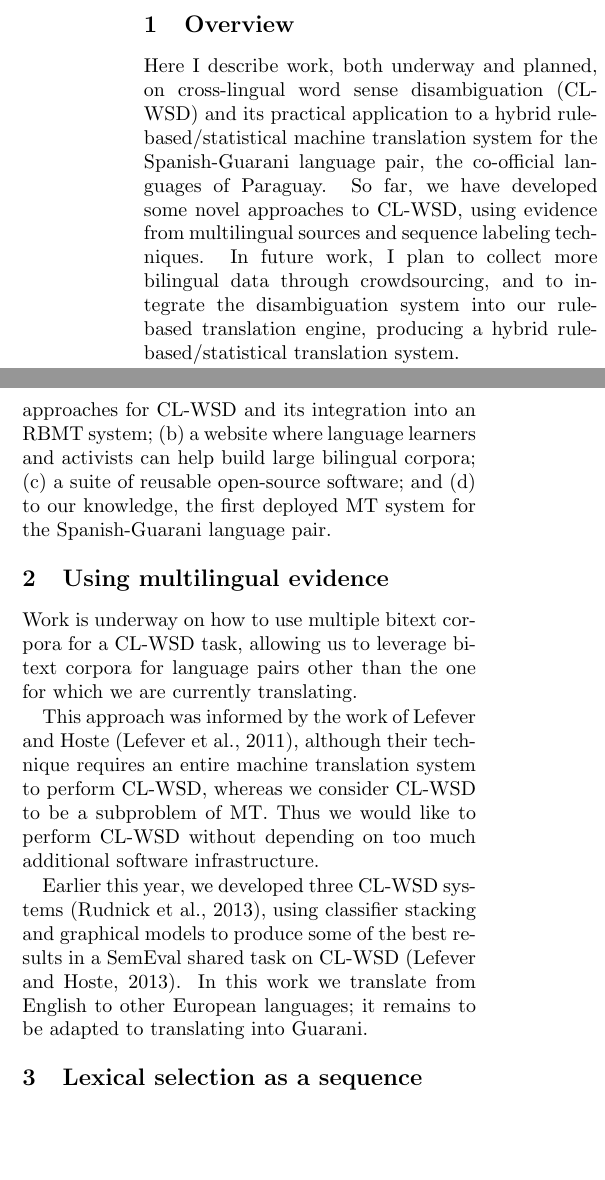
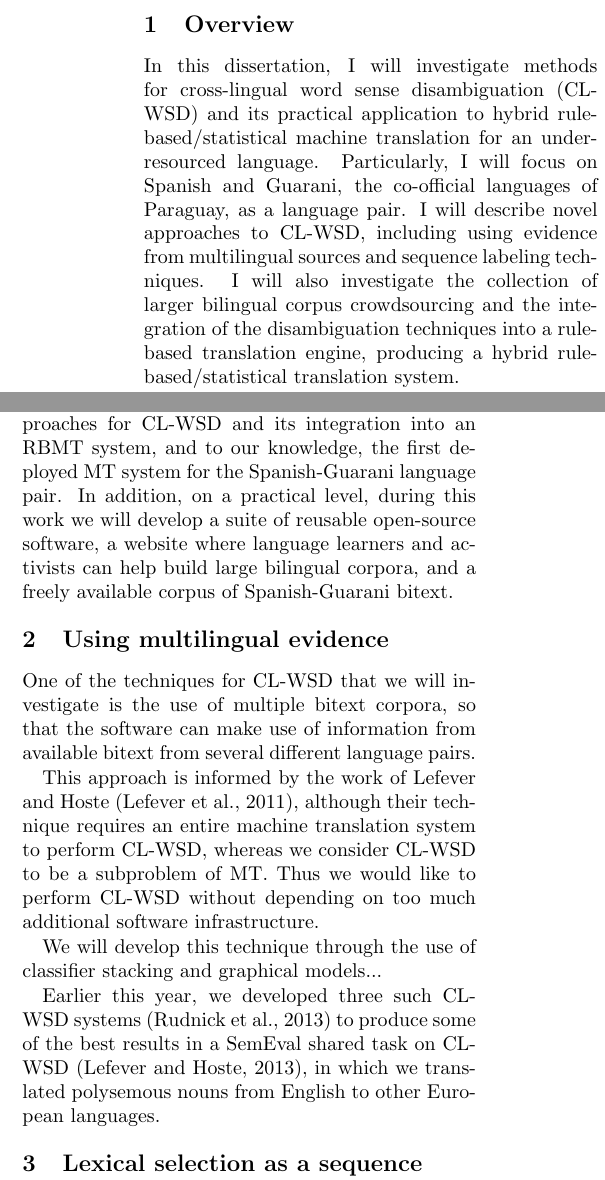
Before and after one commit to alexrudnick/dissertation, a LaTeX document (prospectus/prospectus.tex): two parts of the columns of page 1 of 2 before the commit and two parts of the columns of page 1 of 3 after it, joined at a grey line, cut so that both start at the same text, the shorter picture padded with empty space. Compiled offline with pdfLaTeX.

Commit message:
notes from Mike and some edits

```diff
--- a/prospectus/prospectus.tex
+++ b/prospectus/prospectus.tex
@@ -16,16 +16,33 @@ Translation}
 \begin{document}
 \maketitle
 
+%% notes from Mike
+%% First, a dissertation is usually thought of as answering a series of
+%% research questions, and these would normally appear at the beginning of the
+%% prospectus (and at the beginning of the proposal). So try to frame the
+%% problem that way.
+
+%% Second, the prospectus is about the PhD dissertation as a body of work, so I
+%% wouldn't distinguish between what you've done and future work, instead just
+%% describe it in the present (for example, "this dissertation seeks to
+%% demonstrate that...") or the future ("this research will integrate...").
+
+%% Third, "contribution" is normally thought of as research contribution, so I
+%% wouldn't include the website or the software in "contributions". I'd add
+%% something like "in addition, the research is expected to have several
+%% practical outcomes:..."
+
 \section{Overview}
-Here I describe work, both underway and planned, on cross-lingual word sense
-disambiguation (CL-WSD) and its practical application to a hybrid
-rule-based/statistical machine translation system for the Spanish-Guarani
-language pair, the co-official languages of Paraguay.  So far, we have
-developed some novel approaches to CL-WSD, using evidence from multilingual
-sources and sequence labeling techniques. In future work, I plan to collect
-more bilingual data through crowdsourcing, and to integrate the disambiguation
-system into our rule-based translation engine, producing a hybrid
-rule-based/statistical translation system.
+In this dissertation, I will investigate methods for cross-lingual word sense
+disambiguation (CL-WSD) and its practical application to hybrid
+rule-based/statistical machine translation for an under-resourced language.
+Particularly, I will focus on Spanish and Guarani, the co-official languages of
+Paraguay, as a language pair.
+I will describe novel approaches to CL-WSD, including using evidence from
+multilingual sources and sequence labeling techniques. I will also investigate
+the collection of larger bilingual corpus crowdsourcing and the integration of
+the disambiguation techniques into a rule-based translation engine, producing a
+hybrid rule-based/statistical translation system.
 
 Lexical ambiguity presents a serious challenge for rule-based machine
 translation (RBMT) systems, since many words have several possible translations
@@ -46,27 +63,32 @@ techniques will require collecting a larger corpus.
 I want to show that cross-lingual word sense disambiguation techniques are a
 feasible and practical means for lexical selection in a low-resource machine
 translation setting, and to demonstrate this in practice by translating from
-Spanish to Guarani. The major contributions of this work will be: (a) new
-approaches for CL-WSD and its integration into an RBMT system; (b) a website
-where language learners and activists can help build large bilingual corpora;
-(c) a suite of reusable open-source software; and (d) to our knowledge, the
-first deployed MT system for the Spanish-Guarani language pair.
+Spanish to Guarani. The major contributions of this work will be: new
+approaches for CL-WSD and its integration into an RBMT system, and to our
+knowledge, the first deployed MT system for the Spanish-Guarani language pair.
+In addition, on a practical level, during this work we will develop a suite of
+reusable open-source software, a website where language learners and activists
+can help build large bilingual corpora, and a freely available corpus of
+Spanish-Guarani bitext.
 
 \section{Using multilingual evidence}
-Work is underway on how to use multiple bitext corpora for a CL-WSD task,
-allowing us to leverage bitext corpora for language pairs other than the one
-for which we are currently translating.
+One of the techniques for CL-WSD that we will investigate is the use of
+multiple bitext corpora, so that the software can make use of information from
+available bitext from several different language pairs.
 
-This approach was informed by the work of Lefever and Hoste
+This approach is informed by the work of Lefever and Hoste
 \cite{lefever-hoste-decock:2011:ACL-HLT2011}, although their technique requires
 an entire machine translation system to perform CL-WSD, whereas we consider
 CL-WSD to be a subproblem of MT. Thus we would like to perform CL-WSD without
 depending on too much additional software infrastructure.
 
-Earlier this year, we developed three CL-WSD systems
-\cite{rudnick-liu-gasser:2013:SemEval-2013}, using classifier stacking and
-graphical models to produce some of the best results in a SemEval shared task
-on CL-WSD \cite{task10}. In this work we translate from English to other
-European languages; it remains to be adapted to translating into Guarani.
+We will develop this technique through the use of
+classifier stacking and graphical models...
+
+Earlier this year, we developed three such CL-WSD systems
+\cite{rudnick-liu-gasser:2013:SemEval-2013}
+to produce some of the best results in a SemEval shared task
+on CL-WSD \cite{task10}, in which we translated polysemous nouns from English
+to other European languages.
 
 \section{Lexical selection as a sequence labeling problem}
```
Also changed, not shown: prospectus/prospectus.tex (12 more changed lines).
